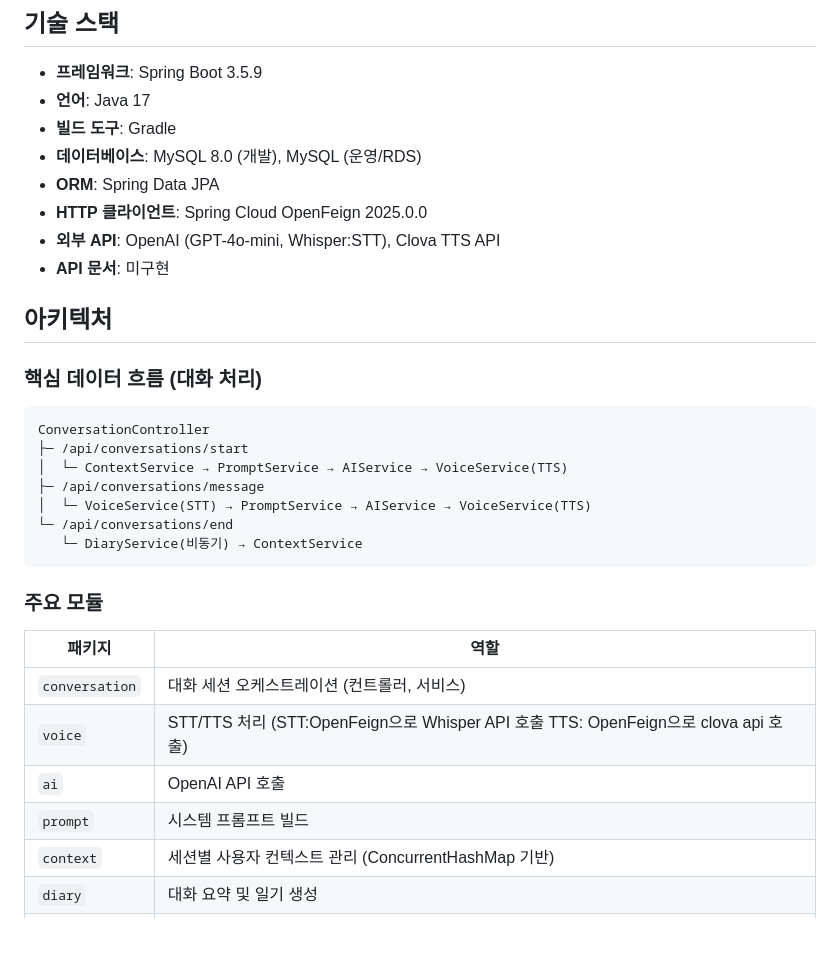
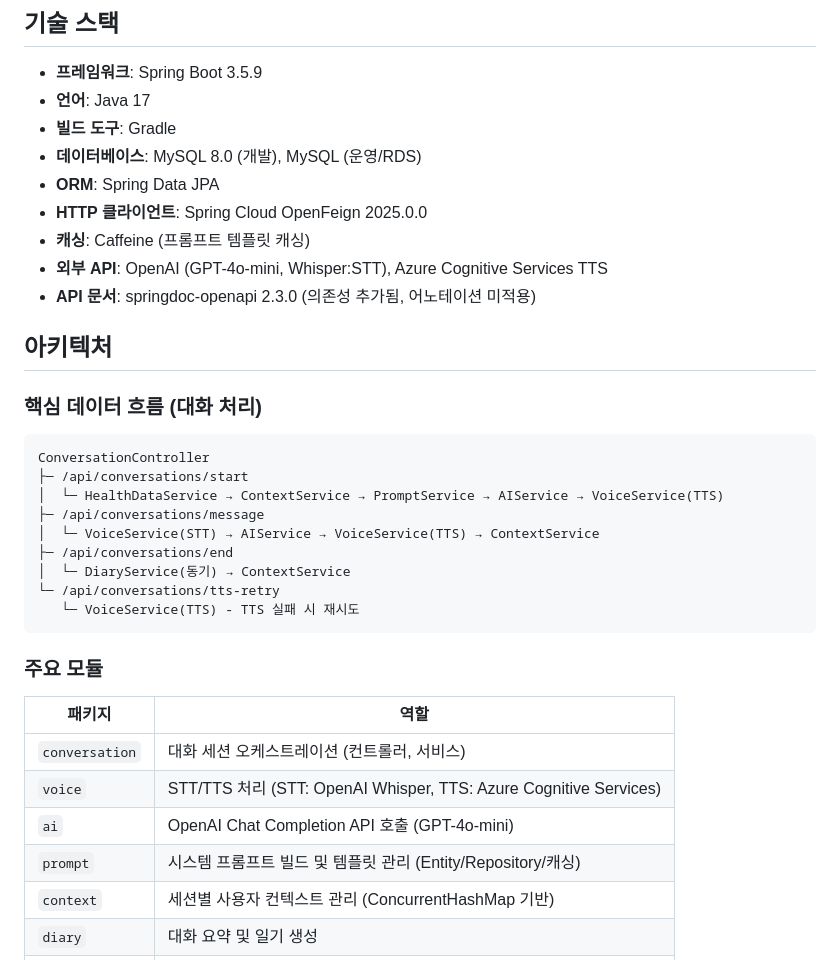
Before and after one commit to 2026TUKCOMCD/echo, a Markdown page: server/CLAUDE.md, the part around one of its changes. Rendered like a GitHub page; blank space fills up the shorter version.

````diff
--- a/server/CLAUDE.md
+++ b/server/CLAUDE.md
@@ -41,8 +41,9 @@ This file provides guidance to Claude Code (claude.ai/code) when working with co
 - **데이터베이스**: MySQL 8.0 (개발), MySQL (운영/RDS)
 - **ORM**: Spring Data JPA
 - **HTTP 클라이언트**: Spring Cloud OpenFeign 2025.0.0
-- **외부 API**: OpenAI (GPT-4o-mini, Whisper:STT), Clova TTS API
-- **API 문서**: 미구현
+- **캐싱**: Caffeine (프롬프트 템플릿 캐싱)
+- **외부 API**: OpenAI (GPT-4o-mini, Whisper:STT), Azure Cognitive Services TTS
+- **API 문서**: springdoc-openapi 2.3.0 (의존성 추가됨, 어노테이션 미적용)
 
 ## 아키텍처
 
@@ -51,11 +52,13 @@ This file provides guidance to Claude Code (claude.ai/code) when working with co
 ```
 ConversationController
 ├─ /api/conversations/start
-│  └─ ContextService → PromptService → AIService → VoiceService(TTS)
+│  └─ HealthDataService → ContextService → PromptService → AIService → VoiceService(TTS)
 ├─ /api/conversations/message
-│  └─ VoiceService(STT) → PromptService → AIService → VoiceService(TTS)
-└─ /api/conversations/end
-   └─ DiaryService(비동기) → ContextService
+│  └─ VoiceService(STT) → AIService → VoiceService(TTS) → ContextService
+├─ /api/conversations/end
+│  └─ DiaryService(동기) → ContextService
+└─ /api/conversations/tts-retry
+   └─ VoiceService(TTS) - TTS 실패 시 재시도
 ```
 
 ### 주요 모듈
@@ -63,9 +66,9 @@ ConversationController
 | 패키지 | 역할                                                                       |
 |--------|--------------------------------------------------------------------------|
 | `conversation` | 대화 세션 오케스트레이션 (컨트롤러, 서비스)                                                |
-| `voice` | STT/TTS 처리 (STT:OpenFeign으로 Whisper API 호출 TTS: OpenFeign으로 clova api 호출) |
-| `ai` | OpenAI API 호출                                              |
-| `prompt` | 시스템 프롬프트 빌드                                                              |
+| `voice` | STT/TTS 처리 (STT: OpenAI Whisper, TTS: Azure Cognitive Services) |
+| `ai` | OpenAI Chat Completion API 호출 (GPT-4o-mini)                                              |
+| `prompt` | 시스템 프롬프트 빌드 및 템플릿 관리 (Entity/Repository/캐싱)                                                              |
 | `context` | 세션별 사용자 컨텍스트 관리 (ConcurrentHashMap 기반)                                   |
 | `diary` | 대화 요약 및 일기 생성                                                            |
 | `health` | 건강 데이터 처리 - `HealthData.java` 참조                                         |
````
Also changed, not shown: other parts of server/CLAUDE.md (+11 -9 lines).
